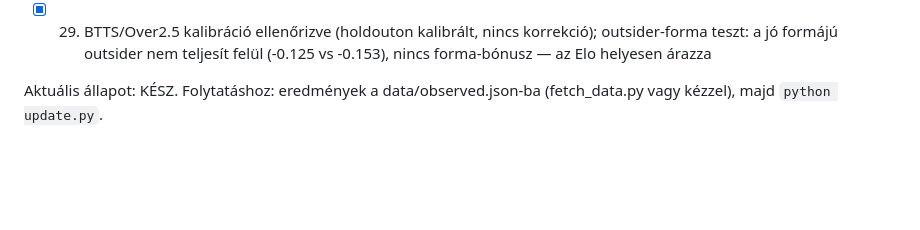
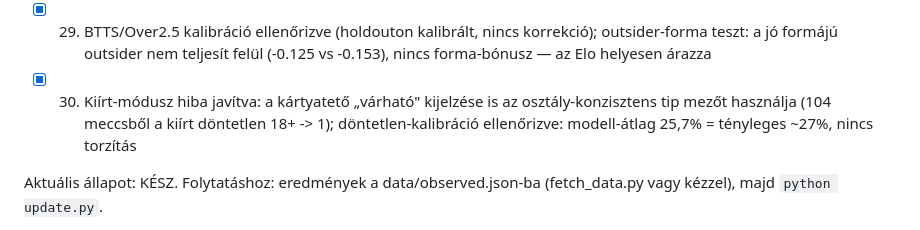
Before and after one commit to Llou77/WC2026, a Markdown page: WORKLOG.md, the part around the change. Rendered like a GitHub page; blank space fills up the shorter version.

```diff
--- a/WORKLOG.md
+++ b/WORKLOG.md
@@ -33,6 +33,7 @@ Terv:
 - [x] 27. Meglepetés-anatómia (354 VB-meccs 1990 óta): a gyenge formájú esélyes a fő bravúr-változó (23,5% vs 12,1%); jelzésként beépítve az elemzésekbe; Ecuador-Németország kérdés tisztázva (Elo: 1933 vs 1910, nem meglepetés-tipp)
 - [x] 28. Szakirodalom-kutatás (Groll/Ley random forest, Zeileis hibrid, McSharry magaslat-tanulmány); magaslati előny saját adaton irány-validálva (+0.104 vs -0.193) és beépítve konzervatív 0.07 gól/1000 m meredekséggel a mexikói pályákon; piaci érték/GDP változók elvetve (Elo-redundáns + kézi adatigény)
 - [x] 29. BTTS/Over2.5 kalibráció ellenőrizve (holdouton kalibrált, nincs korrekció); outsider-forma teszt: a jó formájú outsider nem teljesít felül (-0.125 vs -0.153), nincs forma-bónusz — az Elo helyesen árazza
+- [x] 30. Kiírt-módusz hiba javítva: a kártyatető „várható" kijelzése is az osztály-konzisztens tip mezőt használja (104 meccsből a kiírt döntetlen 18+ -> 1); döntetlen-kalibráció ellenőrizve: modell-átlag 25,7% = tényleges ~27%, nincs torzítás
 
 Aktuális állapot: KÉSZ. Folytatáshoz: eredmények a data/observed.json-ba
 (fetch_data.py vagy kézzel), majd `python update.py`.
```
